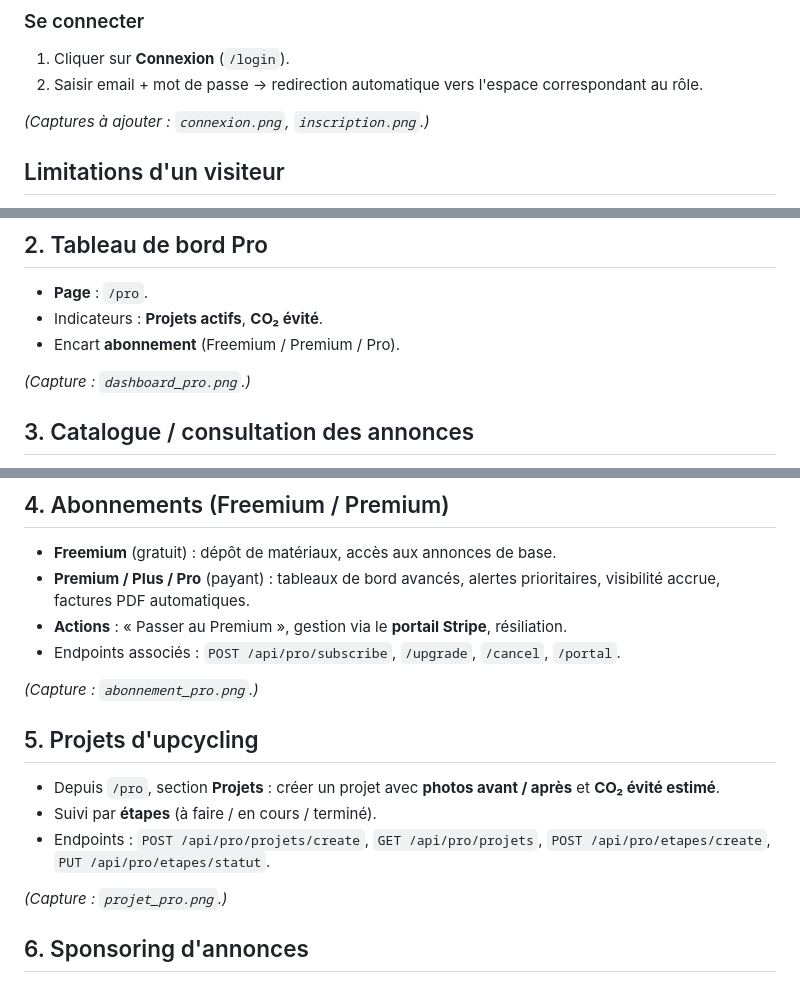
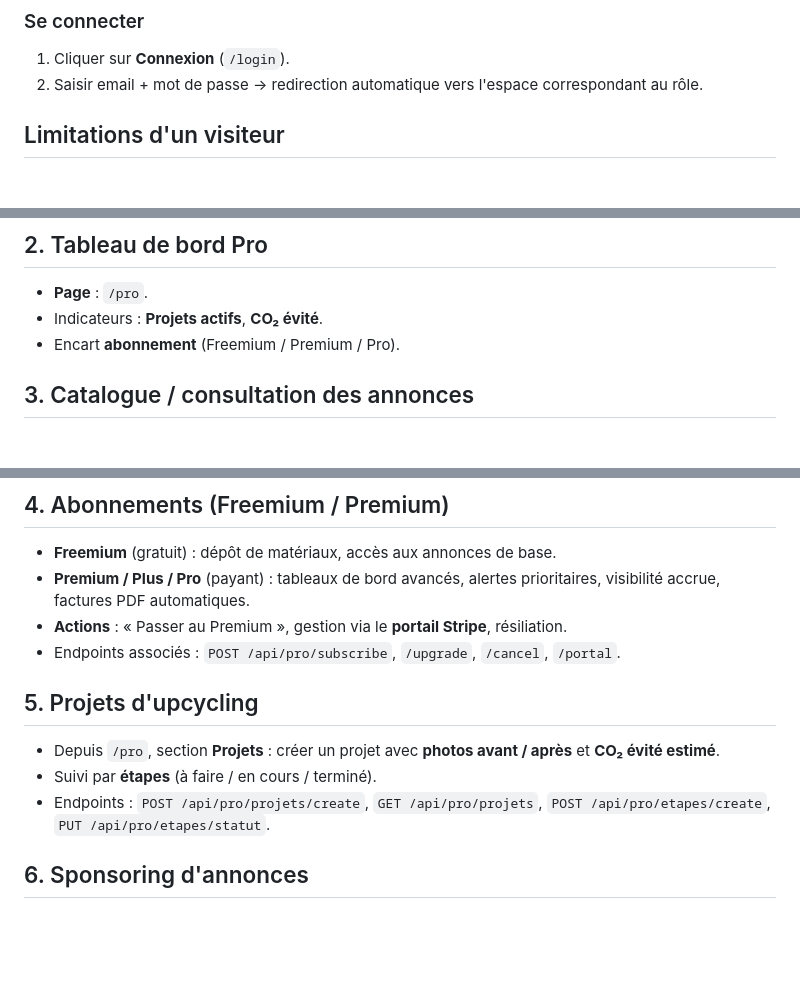
Before and after one commit to amelbdj/renova-systems-projet-annuel, a Markdown page: DOSSIER_UTILISATION_LOGICIELS/DOSSIER_COMPLET_UTILISATION_LOGICIELS.md, 3 parts joined by grey strips. GitHub-like rendering; blank space fills up the shorter version.

```diff
--- a/DOSSIER_UTILISATION_LOGICIELS/DOSSIER_COMPLET_UTILISATION_LOGICIELS.md
+++ b/DOSSIER_UTILISATION_LOGICIELS/DOSSIER_COMPLET_UTILISATION_LOGICIELS.md
@@ -302,7 +301,6 @@ Le **visiteur** est un internaute non authentifié. Il a accès aux pages publiq
 1. Cliquer sur **Connexion** (`/login`).
 2. Saisir email + mot de passe → redirection automatique vers l'espace correspondant au rôle.
 
-*(Captures à ajouter : `connexion.png`, `inscription.png`.)*
 
 ## Limitations d'un visiteur
 - Ne peut **pas** créer d'annonce, ni déposer/récupérer en conteneur.
@@ -393,7 +386,6 @@ Le **Professionnel** récupère de la matière première de réemploi et gère s
 - Indicateurs : **Projets actifs**, **CO₂ évité**.
 - Encart **abonnement** (Freemium / Premium / Pro).
 
-*(Capture : `dashboard_pro.png`.)*
 
 ## 3. Catalogue / consultation des annonces
 - **Page** : `/annonces` (mêmes annonces que les particuliers, mais l'interface prend les **couleurs pro**).
@@ -406,14 +398,12 @@ Le **Professionnel** récupère de la matière première de réemploi et gère s
 - **Actions** : « Passer au Premium », gestion via le **portail Stripe**, résiliation.
 - Endpoints associés : `POST /api/pro/subscribe`, `/upgrade`, `/cancel`, `/portal`.
 
-*(Capture : `abonnement_pro.png`.)*
 
 ## 5. Projets d'upcycling
 - Depuis `/pro`, section **Projets** : créer un projet avec **photos avant / après** et **CO₂ évité estimé**.
 - Suivi par **étapes** (à faire / en cours / terminé).
 - Endpoints : `POST /api/pro/projets/create`, `GET /api/pro/projets`, `POST /api/pro/etapes/create`, `PUT /api/pro/etapes/statut`.
 
-*(Capture : `projet_pro.png`.)*
 
 ## 6. Sponsoring d'annonces
 - Un pro peut **sponsoriser** une de ses annonces pour la mettre en avant sur la marketplace.
```
Also changed, not shown: other parts of DOSSIER_UTILISATION_LOGICIELS/DOSSIER_COMPLET_UTILISATION_LOGICIELS.md (+15 -29 lines).
